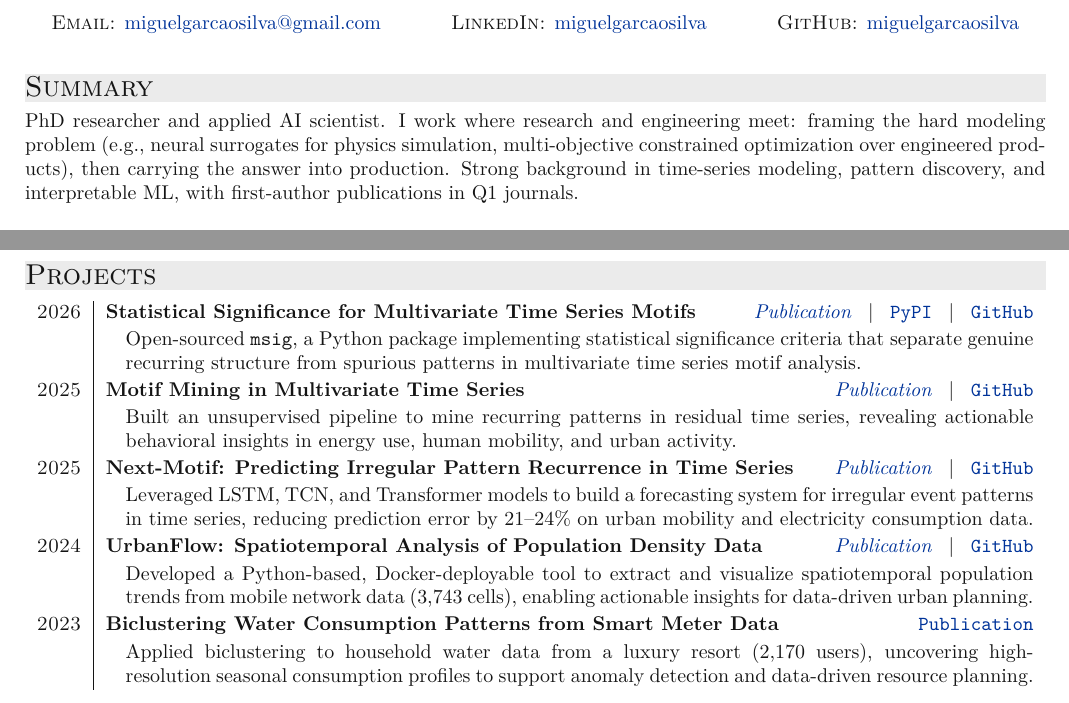
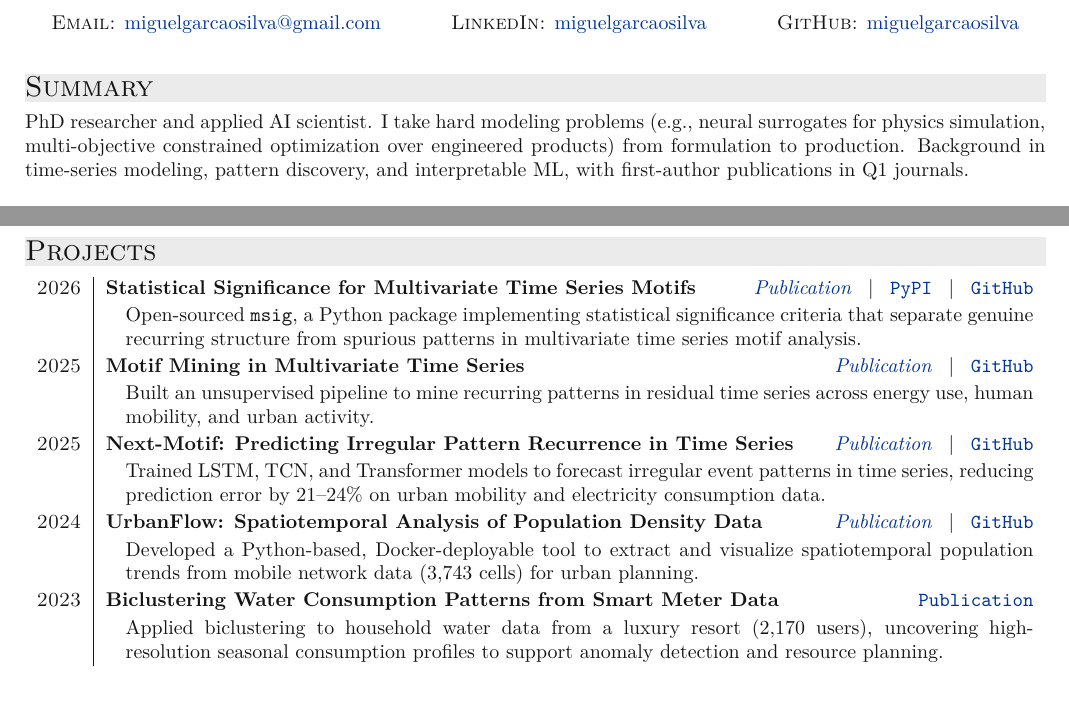
Before and after one commit to MiguelGarcaoSilva/cv, a LaTeX CV (cv.tex): two parts of pages 1 and 2 of 2, joined at a grey line, cut so that both start at the same text. Compiled offline with XeLaTeX.

Commit message:
Scrub buzzwords across Summary and Projects
- Summary: drop 'where research and engineering meet' (mild cliche)
  and 'Strong background' (weak filler). Now reads as a direct verb:
  'I take hard modeling problems (...) from formulation to production.'
- Motif Mining: drop 'revealing actionable behavioral insights' --
  bullet now ends with the concrete application domains.
- Next-Motif: 'Leveraged' -> 'Trained' (textbook CV cliche replaced
  with a direct verb that describes what actually happened).
- UrbanFlow: drop 'enabling actionable insights for data-driven urban
  planning' -> just 'for urban planning.'
- Biclustering Water: drop 'data-driven' from the trailing clause.

Co-Authored-By: Claude Opus 4.7 (1M context) <noreply@anthropic.com>

```diff
--- a/cv.tex
+++ b/cv.tex
@@ -158,7 +158,7 @@
 % About me
 \section{Summary}
 
-PhD researcher and applied AI scientist. I work where research and engineering meet: framing the hard modeling problem (e.g., neural surrogates for physics simulation, multi-objective constrained optimization over engineered products), then carrying the answer into production. Strong background in time-series modeling, pattern discovery, and interpretable ML, with first-author publications in Q1 journals.
+PhD researcher and applied AI scientist. I take hard modeling problems (e.g., neural surrogates for physics simulation, multi-objective constrained optimization over engineered products) from formulation to production. Background in time-series modeling, pattern discovery, and interpretable ML, with first-author publications in Q1 journals.
 
 
 %My work focuses on developing scalable machine learning solutions for behavioral, mobility, and utility data. I specialize in time series modeling, pattern discovery, and interpretable ML, with an emphasis on translating complex data into actionable insights. Driven by impact, technical rigor, and continuous learning.
@@ -252,19 +252,19 @@ PhD researcher and applied AI scientist. I work where research and engineering m
 
 
 \textsc{2025} & \textbf{Motif Mining in Multivariate Time Series} \hfill \href{https://www.sciencedirect.com/science/article/pii/S0031320325005606\#sec5}{\textit{Publication}} \enspace | \enspace \href{https://github.com/MiguelGarcaoSilva/motifsinresidual}{\texttt{GitHub}}\\ [0.25ex]
-& \quad  \hangindent=1em \hangafter=1  Built an unsupervised pipeline to mine recurring patterns in residual time series, revealing actionable behavioral insights in energy use, human mobility, and urban activity. \\ [3ex]
+& \quad  \hangindent=1em \hangafter=1  Built an unsupervised pipeline to mine recurring patterns in residual time series across energy use, human mobility, and urban activity. \\ [3ex]
 
 
 \textsc{2025} & \textbf{Next-Motif: Predicting Irregular Pattern Recurrence in Time Series} \hfill \href{https://link.springer.com/chapter/10.1007/978-3-032-15535-1_2}{\textit{Publication}} \enspace | \enspace \href{https://github.com/MiguelGarcaoSilva/motifpred}{\texttt{GitHub}} \\ [0.25ex]
-& \quad  \hangindent=1em \hangafter=1  Leveraged LSTM, TCN, and Transformer models to build a forecasting system for irregular event patterns in time series, reducing prediction error by 21–24\% on urban mobility and electricity consumption data.\\ [3ex]
+& \quad  \hangindent=1em \hangafter=1  Trained LSTM, TCN, and Transformer models to forecast irregular event patterns in time series, reducing prediction error by 21--24\% on urban mobility and electricity consumption data.\\ [3ex]
 
 
 \textsc{2024} & \textbf{UrbanFlow: Spatiotemporal Analysis of Population Density Data} \hfill
 \href{https://journals.sagepub.com/doi/full/10.1177/23998083231219048}{\textit{Publication}} \enspace | \enspace \href{https://github.com/MiguelGarcaoSilva/cml_synthetic_demo}{\texttt{GitHub}}\\ [0.25ex]
-& \quad \hangindent=1em \hangafter=1 Developed a Python-based, Docker-deployable tool to extract and visualize spatiotemporal population trends from mobile network data (3,743 cells), enabling actionable insights for data-driven urban planning. \\[3ex]
+& \quad \hangindent=1em \hangafter=1 Developed a Python-based, Docker-deployable tool to extract and visualize spatiotemporal population trends from mobile network data (3,743 cells) for urban planning. \\[3ex]
 
 \textsc{2023} & \textbf{Biclustering Water Consumption Patterns from Smart Meter Data} \hfill \href{https://www.mdpi.com/2073-4441/14/12/1954}{\texttt{Publication}} \\[0.25ex]
-& \quad \hangindent=1em \hangafter=1  Applied biclustering to household water data from a luxury resort (2,170 users), uncovering high-resolution seasonal consumption profiles to support anomaly detection and data-driven resource planning.
+& \quad \hangindent=1em \hangafter=1  Applied biclustering to household water data from a luxury resort (2,170 users), uncovering high-resolution seasonal consumption profiles to support anomaly detection and resource planning.
 
 \end{tabularx}
 
```
